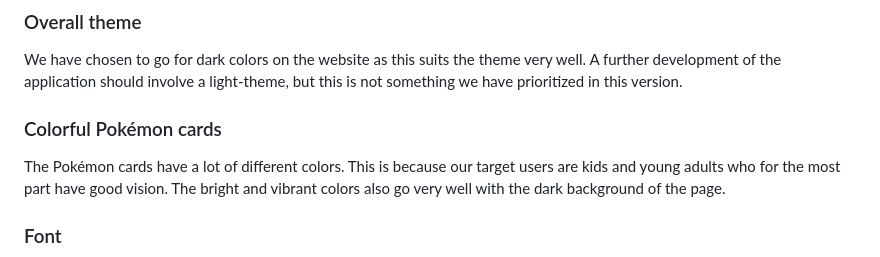
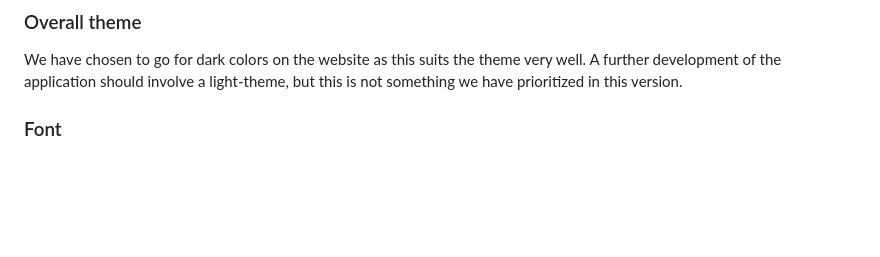
Before and after one commit to oskarnesheim/WebDev_project2, a Markdown page: Docs/Choices.md, the part around the change. Rendered like a GitHub page; blank space fills up the shorter version.

```diff
--- a/Docs/Choices.md
+++ b/Docs/Choices.md
@@ -23,10 +23,6 @@ The reason we have chosen our approach, is because waiting 600 milliseconds make
 ### Overall theme
 
 We have chosen to go for dark colors on the website as this suits the theme very well. A further development of the application should involve a light-theme, but this is not something we have prioritized in this version.
-
-### Colorful Pokémon cards
-
-The Pokémon cards have a lot of different colors. This is because our target users are kids and young adults who for the most part have good vision. The bright and vibrant colors also go very well with the dark background of the page.
 
 ### Font
 
```
Also changed, not shown: Docs/Feedback.md (+25 -0 lines).
